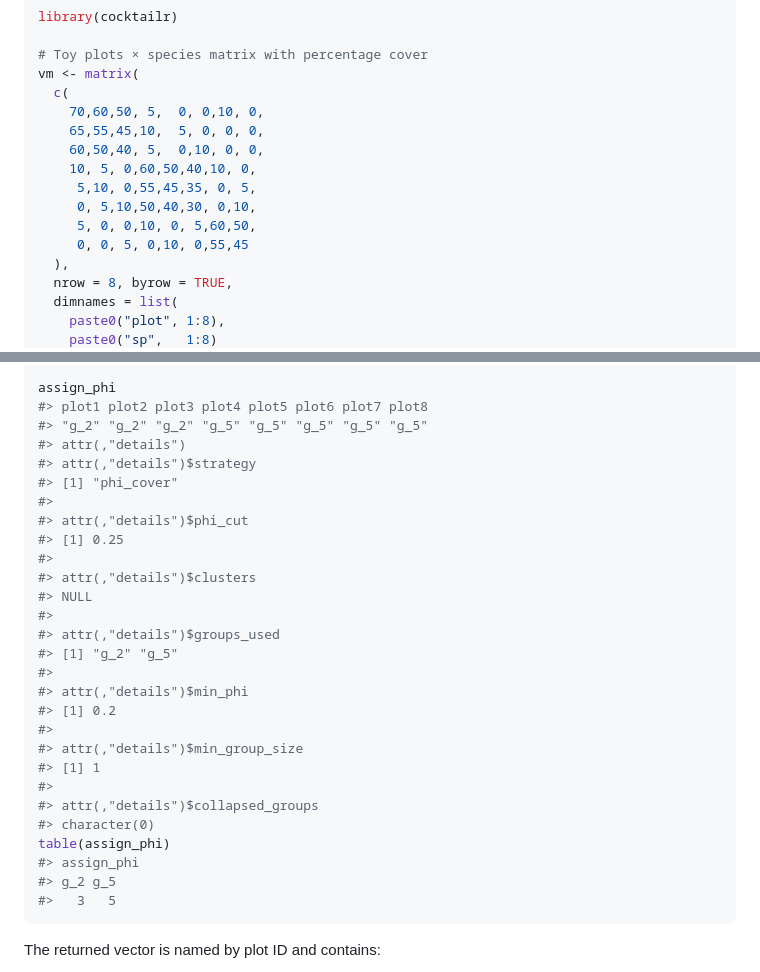
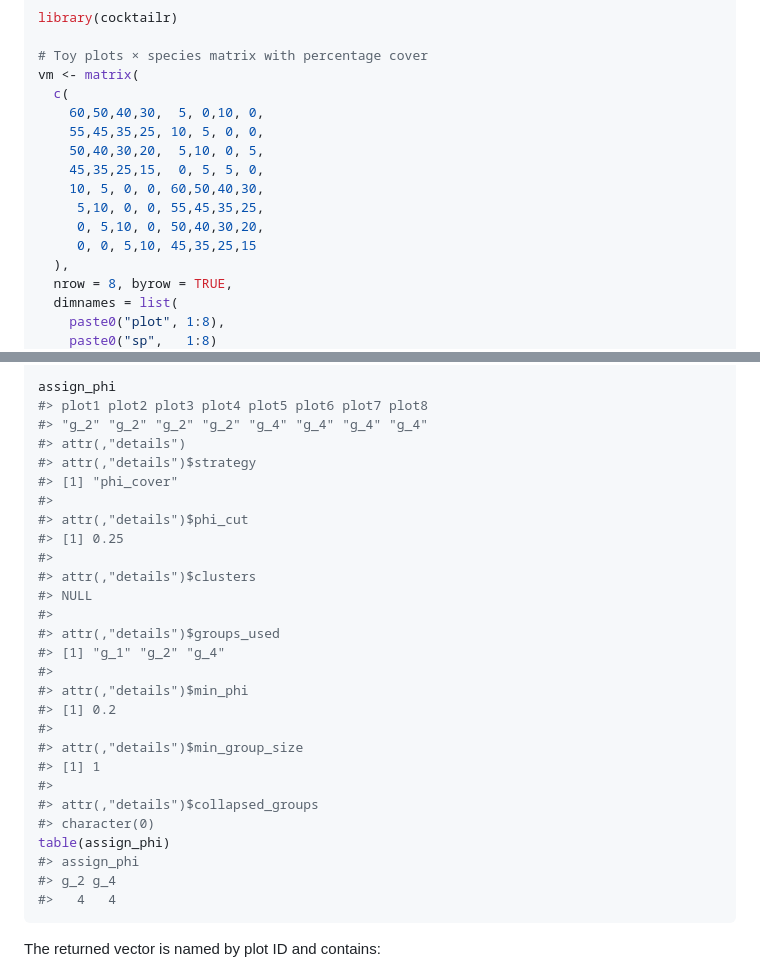
Before and after one commit to dvynokur/cocktailr, a Markdown page: README.md, 2 parts joined by grey strips. GitHub-like rendering.

````diff
--- a/README.md
+++ b/README.md
@@ -102,14 +102,14 @@ library(cocktailr)
 # Toy plots × species matrix with percentage cover
 vm <- matrix(
   c(
-    70,60,50, 5,  0, 0,10, 0,
-    65,55,45,10,  5, 0, 0, 0,
-    60,50,40, 5,  0,10, 0, 0,
-    10, 5, 0,60,50,40,10, 0,
-     5,10, 0,55,45,35, 0, 5,
-     0, 5,10,50,40,30, 0,10,
-     5, 0, 0,10, 0, 5,60,50,
-     0, 0, 5, 0,10, 0,55,45
+    60,50,40,30,  5, 0,10, 0,
+    55,45,35,25, 10, 5, 0, 0,
+    50,40,30,20,  5,10, 0, 5,
+    45,35,25,15,  0, 5, 5, 0,
+    10, 5, 0, 0, 60,50,40,30,
+     5,10, 0, 0, 55,45,35,25,
+     0, 5,10, 0, 50,40,30,20,
+     0, 0, 5,10, 45,35,25,15
   ),
   nrow = 8, byrow = TRUE,
   dimnames = list(
@@ -302,7 +309,7 @@ assign_phi <- assign_releves(
 
 assign_phi
 #> plot1 plot2 plot3 plot4 plot5 plot6 plot7 plot8
-#> "g_2" "g_2" "g_2" "g_5" "g_5" "g_5" "g_5" "g_5"
+#> "g_2" "g_2" "g_2" "g_2" "g_4" "g_4" "g_4" "g_4"
 #> attr(,"details")
 #> attr(,"details")$strategy
 #> [1] "phi_cover"
@@ -314,7 +321,7 @@ assign_phi
 #> NULL
 #>
 #> attr(,"details")$groups_used
-#> [1] "g_2" "g_5"
+#> [1] "g_1" "g_2" "g_4"
 #>
 #> attr(,"details")$min_phi
 #> [1] 0.2
@@ -326,8 +333,8 @@ assign_phi
 #> character(0)
 table(assign_phi)
 #> assign_phi
-#> g_2 g_5
-#>   3   5
+#> g_2 g_4
+#>   4   4
 ```
 
 The returned vector is named by plot ID and contains:
````
Also changed, not shown: other parts of README.md (+30 -23 lines), man/figures/README-typical-cocktail-groups-1.png, man/figures/README-typical-phi-dist-1.png, man/figures/README-typical-plot-1.png, 1 other file.
